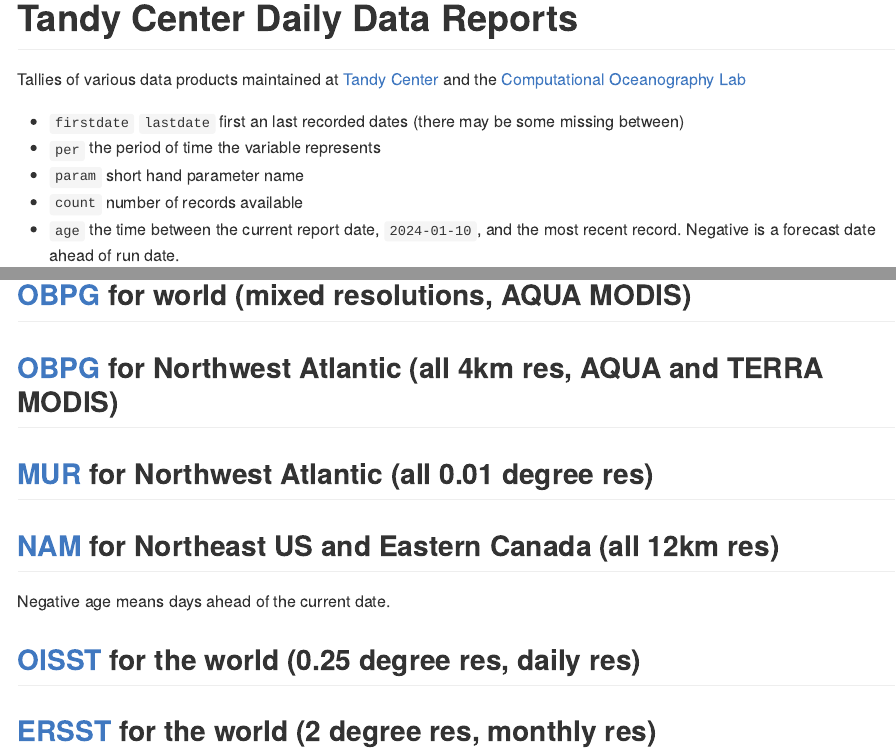
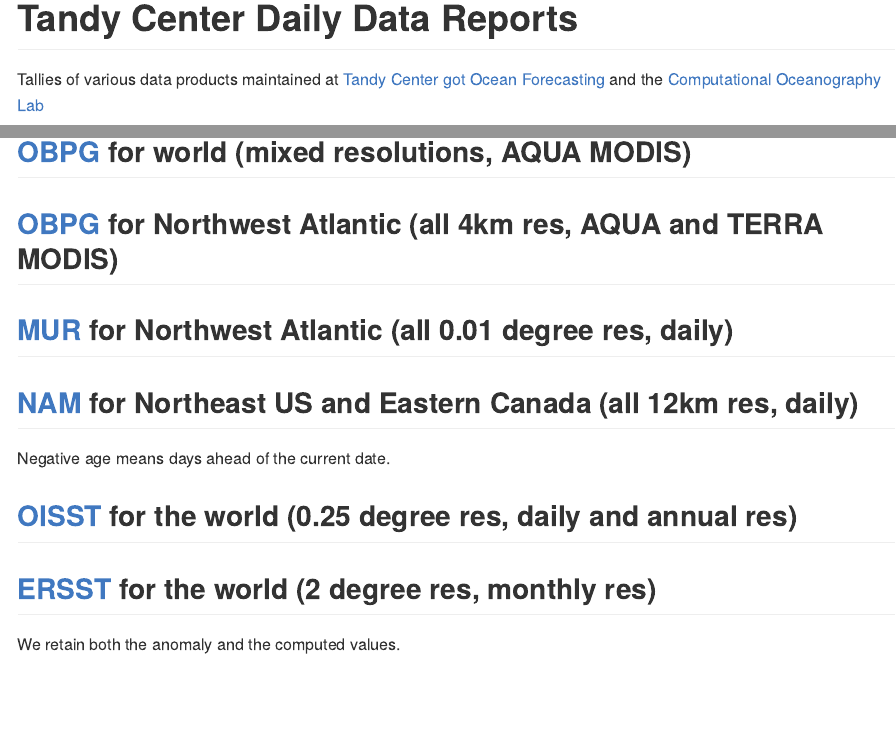
Before and after one commit to BigelowLab/tcof-reporter, an R Markdown document (README.Rmd): the page in a window 1100 px wide, from its top, and a second part further down, joined at a grey line. Rendered offline with R 4.5, knitr and Pandoc, with nearby package versions; the code chunks are not run, so their results and figures are left out.

Commit message:
2024-01-10T06:00:05

````diff
--- a/README.Rmd
+++ b/README.Rmd
@@ -19,7 +19,7 @@
 })
 ```
 
-Tallies of various data products maintained at [Tandy Center](https://www.bigelow.org/services/ocean-forecasting/) and the [Computational Oceanography Lab](https://www.bigelow.org/science/lab/computational-oceanography/)
+Tallies of various data products maintained at [Tandy Center got Ocean Forecasting](https://www.bigelow.org/services/ocean-forecasting/) and the [Computational Oceanography Lab](https://www.bigelow.org/science/lab/computational-oceanography/)
 
  + `firstdate` `lastdate` first an last recorded dates (there may be some missing between)
  + `per` the period of time the variable represents
@@ -74,7 +74,7 @@
 ```
 
 
-## [MUR](https://podaac.jpl.nasa.gov/MEaSUREs-MUR) for Northwest Atlantic (all 0.01 degree res)
+## [MUR](https://podaac.jpl.nasa.gov/MEaSUREs-MUR) for Northwest Atlantic (all 0.01 degree res, daily)
 
 ```{r, echo = FALSE}
 path = murtools::mur_path("nwa")
@@ -95,7 +95,7 @@
 knitr::kable(db)
 ```
 
-## [NAM](https://www.ncei.noaa.gov/products/weather-climate-models/north-american-mesoscale) for Northeast US and Eastern Canada (all 12km res)
+## [NAM](https://www.ncei.noaa.gov/products/weather-climate-models/north-american-mesoscale) for Northeast US and Eastern Canada (all 12km res, daily)
 
 Negative age means days ahead of the current date.
 
@@ -118,7 +118,7 @@
 knitr::kable(db)
 ```
 
-## [OISST](https://www.ncei.noaa.gov/products/optimum-interpolation-sst) for the world (0.25 degree res, daily res)
+## [OISST](https://www.ncei.noaa.gov/products/optimum-interpolation-sst) for the world (0.25 degree res, daily and annual res)
 
 ```{r, echo = FALSE}
 path = oisster::oisst_path("world")
@@ -141,6 +141,8 @@
 
 ## [ERSST](https://www.ncei.noaa.gov/products/extended-reconstructed-sst) for the world (2 degree res, monthly res)
 
+We retain both the anomaly and the computed values.
+
 ```{r, echo = FALSE}
 path = ersst::ersst_path("v5")
 db = ersst::read_database(path) |>
````
Also changed, not shown: README.md.
